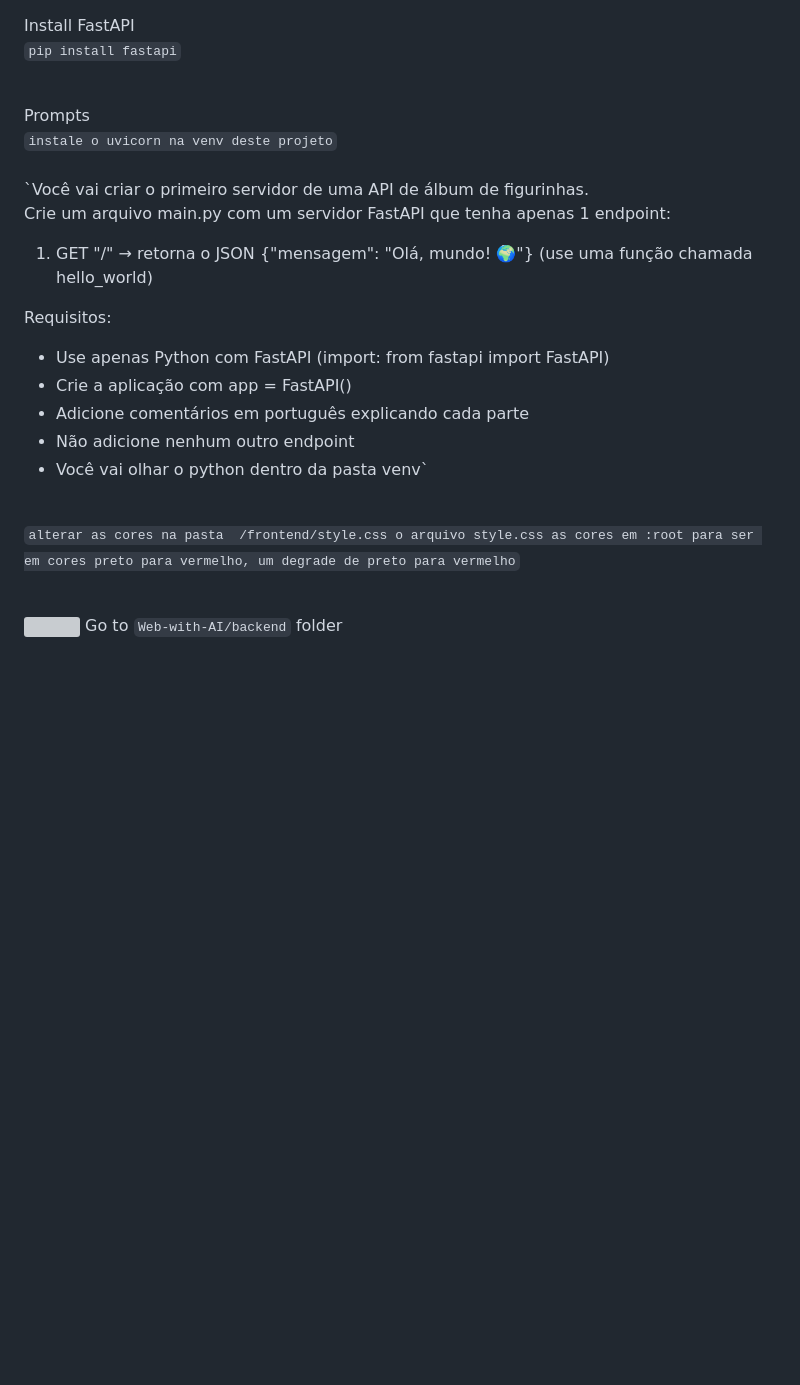
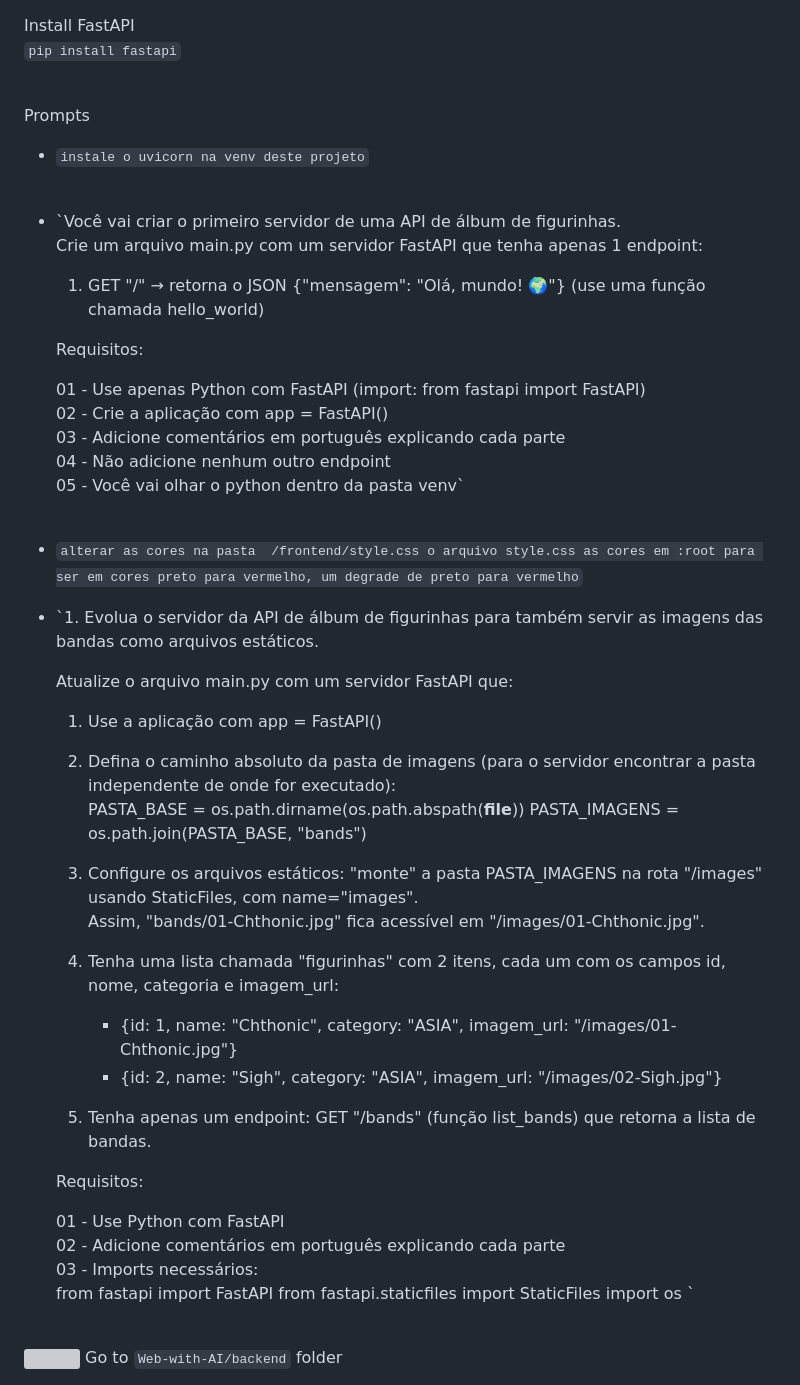
Before and after one commit to humbertoromanojr/Web-with-AI, a Markdown page: README.md, the part around one of its changes. Rendered like a GitHub page; blank space fills up the shorter version; grey boxes are pictures that could not be loaded.

```diff
--- a/README.md
+++ b/README.md
@@ -62,24 +63,57 @@ Install FastAPI<br />
 `pip install fastapi`<br /><br />
 
 Prompts <br />
-`instale o uvicorn na venv deste projeto` <br /><br />
-`Você vai criar o primeiro servidor de uma API de álbum de figurinhas.
-<br />
-Crie um arquivo main.py com um servidor FastAPI que tenha apenas 1 endpoint:
-<br />
 
-1.  GET "/" → retorna o JSON {"mensagem": "Olá, mundo! 🌍"}
-    (use uma função chamada hello_world)
+- `instale o uvicorn na venv deste projeto` <br /><br />
+- `Você vai criar o primeiro servidor de uma API de álbum de figurinhas.
+  <br />
+  Crie um arquivo main.py com um servidor FastAPI que tenha apenas 1 endpoint:
+  <br />
+  1.  GET "/" → retorna o JSON {"mensagem": "Olá, mundo! 🌍"}
+      (use uma função chamada hello_world)
 
-Requisitos:<br />
+  Requisitos:<br />
 
-- Use apenas Python com FastAPI (import: from fastapi import FastAPI)<br />
-- Crie a aplicação com app = FastAPI()<br />
-- Adicione comentários em português explicando cada parte<br />
-- Não adicione nenhum outro endpoint<br />
-- Você vai olhar o python dentro da pasta venv` <br /><br />
+  01 - Use apenas Python com FastAPI (import: from fastapi import FastAPI)<br />
+  02 - Crie a aplicação com app = FastAPI()<br />
+  03 - Adicione comentários em português explicando cada parte<br />
+  04 - Não adicione nenhum outro endpoint<br />
+  05 - Você vai olhar o python dentro da pasta venv` <br /><br />
 
-`alterar as cores na pasta  /frontend/style.css o arquivo style.css as cores em :root para ser em cores preto para vermelho, um degrade de preto para vermelho`<br /><br />
+- `alterar as cores na pasta  /frontend/style.css o arquivo style.css as cores em :root para ser em cores preto para vermelho, um degrade de preto para vermelho`<br />
+
+- `1. Evolua o servidor da API de álbum de figurinhas para também servir
+  as imagens das bandas como arquivos estáticos.<br />
+
+  Atualize o arquivo main.py com um servidor FastAPI que:<br />
+  1.  Use a aplicação com app = FastAPI()<br />
+
+  2.  Defina o caminho absoluto da pasta de imagens (para o servidor encontrar
+      a pasta independente de onde for executado):<br />
+      PASTA_BASE = os.path.dirname(os.path.abspath(**file**))
+      PASTA_IMAGENS = os.path.join(PASTA_BASE, "bands")
+
+  3.  Configure os arquivos estáticos: "monte" a pasta PASTA_IMAGENS na rota "/images"
+      usando StaticFiles, com name="images".<br />
+      Assim, "bands/01-Chthonic.jpg" fica acessível em "/images/01-Chthonic.jpg".<br />
+
+  4.  Tenha uma lista chamada "figurinhas" com 2 itens, cada um com os campos
+      id, nome, categoria e imagem_url:<br />
+      - {id: 1, name: "Chthonic", category: "ASIA", imagem_url: "/images/01-Chthonic.jpg"}<br />
+      - {id: 2, name: "Sigh", category: "ASIA", imagem_url: "/images/02-Sigh.jpg"}<br />
+
+  5.  Tenha apenas um endpoint: GET "/bands" (função list_bands)
+      que retorna a lista de bandas.<br />
+
+  Requisitos:<br />
+
+  01 - Use Python com FastAPI<br />
+  02 - Adicione comentários em português explicando cada parte<br />
+  03 - Imports necessários:<br />
+  from fastapi import FastAPI
+  from fastapi.staticfiles import StaticFiles
+  import os
+  `<br /><br />
 
 <img src="https://drive.google.com/uc?export=view&id=16QqYlur8qtl5ao_XyEb4IthGyveQmELo" alt="" width="22" border="0" /> Go to `Web-with-AI/backend` folder <br />
 
```
Also changed, not shown: other parts of README.md (+1 -0 lines).
